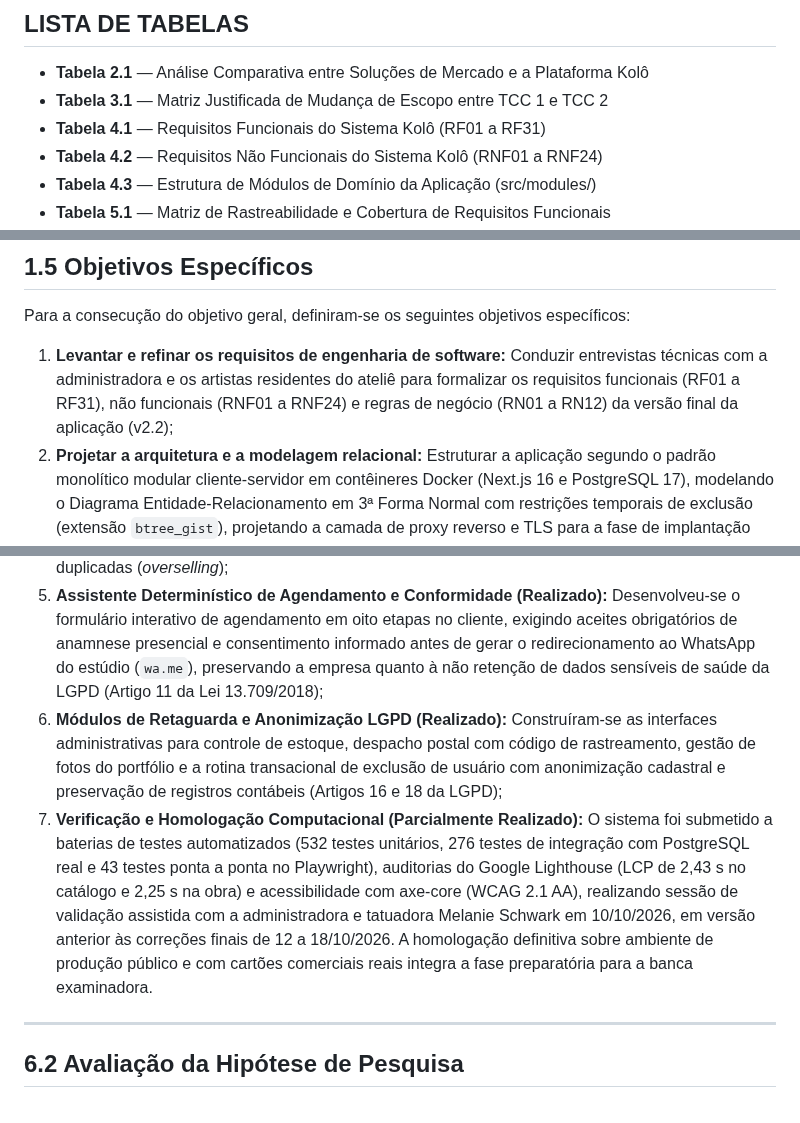
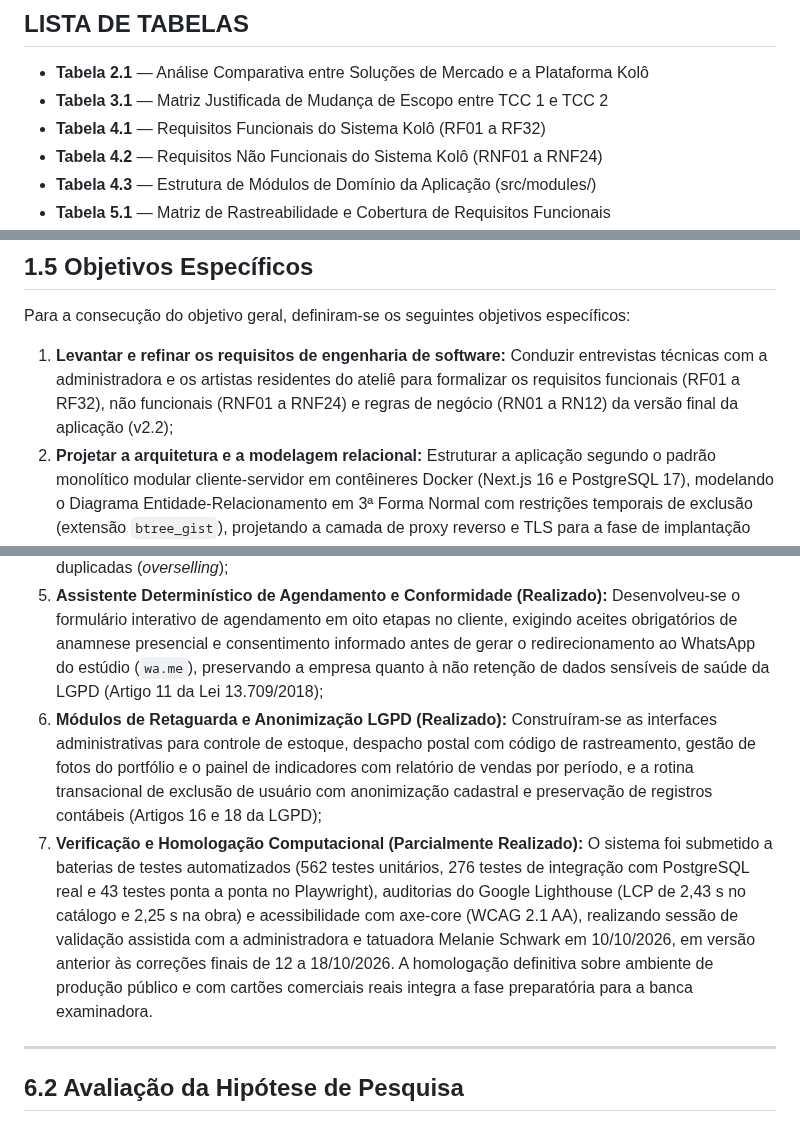
Before and after one commit to caioalves19/tcc-2, a Markdown page: docs/TCC2_Grupo_19_Monografia.md, 3 parts joined by grey strips. Drawn GitHub-style.

```diff
--- a/docs/TCC2_Grupo_19_Monografia.md
+++ b/docs/TCC2_Grupo_19_Monografia.md
@@ -109,7 +109,7 @@ This Final Course Project (TCC) addresses the modernization of operational proce
 
 - **Tabela 2.1** — Análise Comparativa entre Soluções de Mercado e a Plataforma Kolô
 - **Tabela 3.1** — Matriz Justificada de Mudança de Escopo entre TCC 1 e TCC 2
-- **Tabela 4.1** — Requisitos Funcionais do Sistema Kolô (RF01 a RF31)
+- **Tabela 4.1** — Requisitos Funcionais do Sistema Kolô (RF01 a RF32)
 - **Tabela 4.2** — Requisitos Não Funcionais do Sistema Kolô (RNF01 a RNF24)
 - **Tabela 4.3** — Estrutura de Módulos de Domínio da Aplicação (src/modules/)
 - **Tabela 5.1** — Matriz de Rastreabilidade e Cobertura de Requisitos Funcionais
@@ -256,7 +256,7 @@ O objetivo geral desta pesquisa consiste em **projetar, desenvolver e testar um
 
 Para a consecução do objetivo geral, definiram-se os seguintes objetivos específicos:
 
-1. **Levantar e refinar os requisitos de engenharia de software:** Conduzir entrevistas técnicas com a administradora e os artistas residentes do ateliê para formalizar os requisitos funcionais (RF01 a RF31), não funcionais (RNF01 a RNF24) e regras de negócio (RN01 a RN12) da versão final da aplicação (v2.2);
+1. **Levantar e refinar os requisitos de engenharia de software:** Conduzir entrevistas técnicas com a administradora e os artistas residentes do ateliê para formalizar os requisitos funcionais (RF01 a RF32), não funcionais (RNF01 a RNF24) e regras de negócio (RN01 a RN12) da versão final da aplicação (v2.2);
 2. **Projetar a arquitetura e a modelagem relacional:** Estruturar a aplicação segundo o padrão monolítico modular cliente-servidor em contêineres Docker (Next.js 16 e PostgreSQL 17), modelando o Diagrama Entidade-Relacionamento em 3ª Forma Normal com restrições temporais de exclusão (extensão `btree_gist`), projetando a camada de proxy reverso e TLS para a fase de implantação em produção;
 3. **Desenvolver o módulo de comércio eletrônico assíncrono:** Implementar a vitrine de obras com carregamento otimizado de imagens (Next.js Image / WebP), carrinho persistente, checkout com opções de retirada presencial no ateliê em Pinheiros ou entrega postal com frete, integrando o processamento de pagamentos ao Mercado Pago Checkout Pro;
 4. **Implementar o algoritmo transacional de controle de concorrência:** Projetar o mecanismo de bloqueio pessimista ordenado (`SELECT ... FOR UPDATE`) com reserva temporária de estoque por dez minutos e worker de expiração (`pg-boss`), prevenindo a venda duplicada (*overselling*) de obras exclusivas;
@@ -1415,8 +1419,8 @@ A avaliação do atendimento dos objetivos específicos formulados no Capítulo
 3. **Desenvolvimento do Comércio Eletrônico Assíncrono (Realizado):** A vitrine de obras foi desenvolvida com componentes de servidor (RSC), paginação, carrinho de compras persistente, checkout com opções de retirada presencial no ateliê em Pinheiros ou entrega postal com frete, integrando o processamento de pagamentos ao Mercado Pago Checkout Pro;
 4. **Algoritmo Transacional de Concorrência de Estoque (Realizado):** Implementou-se o algoritmo de reserva temporária de dez minutos baseado em bloqueio pessimista ordenado (`SELECT ... FOR UPDATE`), garantindo consistência em nível de transação ACID. Os experimentos de concorrência com 8 sessões paralelas em 10 rodadas consecutivas evidenciaram a ausência de vendas duplicadas (*overselling*);
 5. **Assistente Determinístico de Agendamento e Conformidade (Realizado):** Desenvolveu-se o formulário interativo de agendamento em oito etapas no cliente, exigindo aceites obrigatórios de anamnese presencial e consentimento informado antes de gerar o redirecionamento ao WhatsApp do estúdio (`wa.me`), preservando a empresa quanto à não retenção de dados sensíveis de saúde da LGPD (Artigo 11 da Lei 13.709/2018);
-6. **Módulos de Retaguarda e Anonimização LGPD (Realizado):** Construíram-se as interfaces administrativas para controle de estoque, despacho postal com código de rastreamento, gestão de fotos do portfólio e a rotina transacional de exclusão de usuário com anonimização cadastral e preservação de registros contábeis (Artigos 16 e 18 da LGPD);
-7. **Verificação e Homologação Computacional (Parcialmente Realizado):** O sistema foi submetido a baterias de testes automatizados (532 testes unitários, 276 testes de integração com PostgreSQL real e 43 testes ponta a ponta no Playwright), auditorias do Google Lighthouse (LCP de 2,43 s no catálogo e 2,25 s na obra) e acessibilidade com axe-core (WCAG 2.1 AA), realizando sessão de validação assistida com a administradora e tatuadora Melanie Schwark em 10/10/2026, em versão anterior às correções finais de 12 a 18/10/2026. A homologação definitiva sobre ambiente de produção público e com cartões comerciais reais integra a fase preparatória para a banca examinadora.
+6. **Módulos de Retaguarda e Anonimização LGPD (Realizado):** Construíram-se as interfaces administrativas para controle de estoque, despacho postal com código de rastreamento, gestão de fotos do portfólio e o painel de indicadores com relatório de vendas por período, e a rotina transacional de exclusão de usuário com anonimização cadastral e preservação de registros contábeis (Artigos 16 e 18 da LGPD);
+7. **Verificação e Homologação Computacional (Parcialmente Realizado):** O sistema foi submetido a baterias de testes automatizados (562 testes unitários, 276 testes de integração com PostgreSQL real e 43 testes ponta a ponta no Playwright), auditorias do Google Lighthouse (LCP de 2,43 s no catálogo e 2,25 s na obra) e acessibilidade com axe-core (WCAG 2.1 AA), realizando sessão de validação assistida com a administradora e tatuadora Melanie Schwark em 10/10/2026, em versão anterior às correções finais de 12 a 18/10/2026. A homologação definitiva sobre ambiente de produção público e com cartões comerciais reais integra a fase preparatória para a banca examinadora.
 
 ---
 
```
Also changed, not shown: other parts of docs/TCC2_Grupo_19_Monografia.md (+19 -15 lines), docs/PENDENCIAS-MONOGRAFIA.md (+11 -0 lines), docs/figuras_geradas/figura_4_3_casos_de_uso.png, 1 other file.
